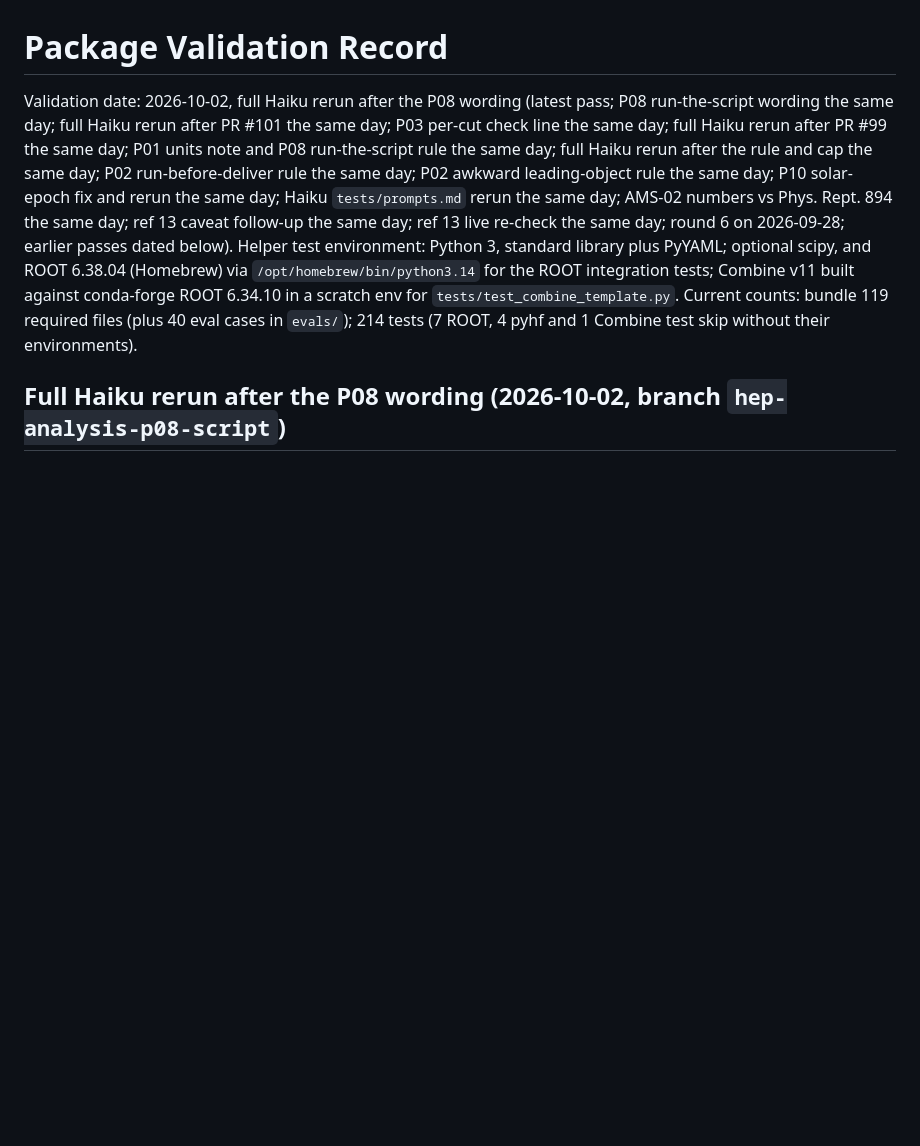
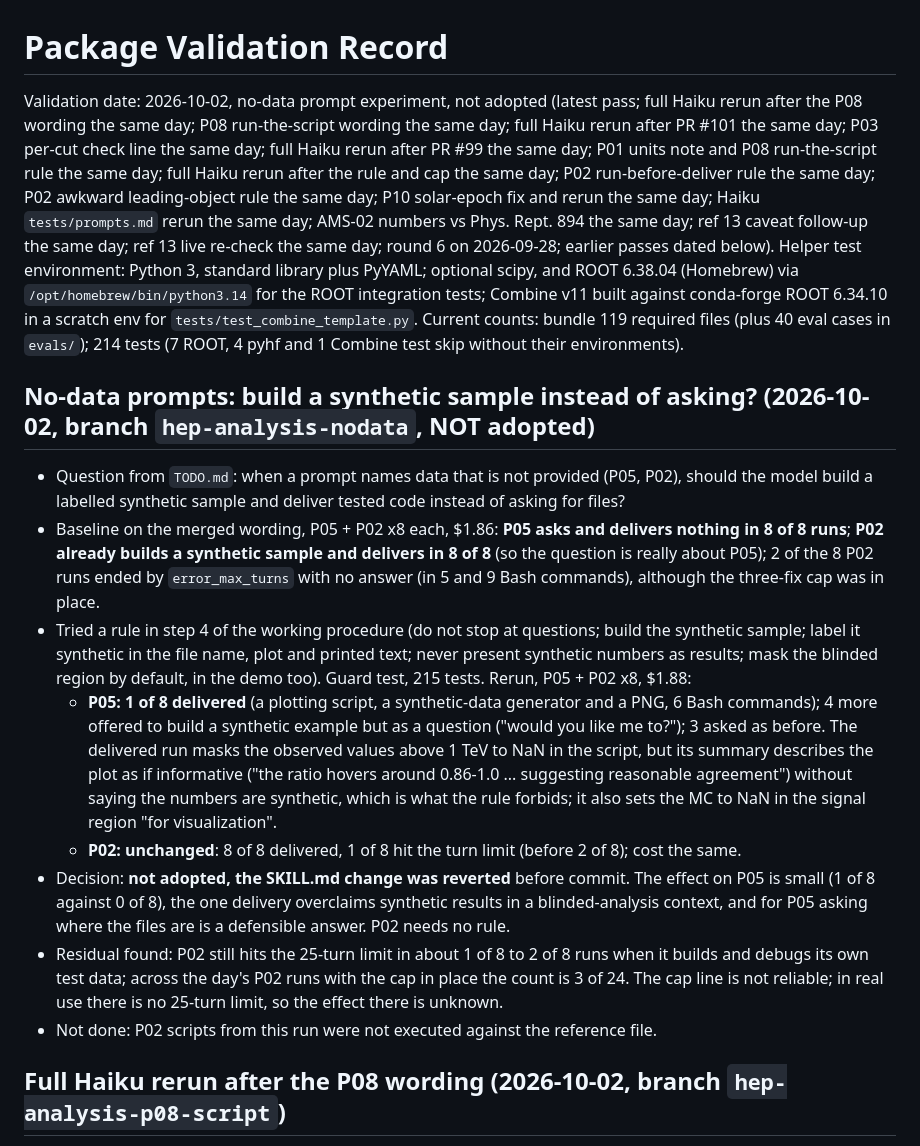
Before and after one commit to hchouTW/agentic-ai-skills, a Markdown page: hep-analysis/VALIDATION.md, the part around the change. GitHub-like rendering; blank space fills up the shorter version.

Commit message:
hep-analysis: record the no-data prompt experiment (not adopted)
A rule to build a labelled synthetic sample instead of asking raised P05 deliveries
from 0/8 to 1/8 and that one overclaimed synthetic results; P02 already delivers 8/8.
SKILL.md change reverted; result and a P02 turn-limit residual recorded.

Co-Authored-By: Claude Sonnet 5.5 <noreply@anthropic.com>

```diff
--- a/hep-analysis/VALIDATION.md
+++ b/hep-analysis/VALIDATION.md
@@ -1,10 +1,37 @@
 # Package Validation Record
 
-Validation date: 2026-10-02, full Haiku rerun after the P08 wording (latest pass; P08 run-the-script wording the same day; full Haiku rerun after PR #101 the same day; P03 per-cut check line the same day; full Haiku rerun after PR #99 the same day; P01 units note and P08 run-the-script rule the same day; full Haiku rerun after the rule and cap the same day; P02 run-before-deliver rule the same day; P02 awkward leading-object rule the same day; P10 solar-epoch fix and rerun the same day; Haiku `tests/prompts.md` rerun the same day; AMS-02 numbers vs Phys. Rept. 894 the same day; ref 13 caveat follow-up the same day; ref 13 live re-check the same day; round 6 on 2026-09-28; earlier passes dated below). Helper test
+Validation date: 2026-10-02, no-data prompt experiment, not adopted (latest pass; full Haiku rerun after the P08 wording the same day; P08 run-the-script wording the same day; full Haiku rerun after PR #101 the same day; P03 per-cut check line the same day; full Haiku rerun after PR #99 the same day; P01 units note and P08 run-the-script rule the same day; full Haiku rerun after the rule and cap the same day; P02 run-before-deliver rule the same day; P02 awkward leading-object rule the same day; P10 solar-epoch fix and rerun the same day; Haiku `tests/prompts.md` rerun the same day; AMS-02 numbers vs Phys. Rept. 894 the same day; ref 13 caveat follow-up the same day; ref 13 live re-check the same day; round 6 on 2026-09-28; earlier passes dated below). Helper test
 environment: Python 3, standard library plus PyYAML; optional scipy, and ROOT 6.38.04
 (Homebrew) via `/opt/homebrew/bin/python3.14` for the ROOT integration tests; Combine v11
 built against conda-forge ROOT 6.34.10 in a scratch env for `tests/test_combine_template.py`.
 Current counts: bundle 119 required files (plus 40 eval cases in `evals/`); 214 tests (7 ROOT, 4 pyhf and 1 Combine test skip without their environments).
+
+## No-data prompts: build a synthetic sample instead of asking? (2026-10-02, branch `hep-analysis-nodata`, NOT adopted)
+
+- Question from `TODO.md`: when a prompt names data that is not provided (P05, P02), should the model
+  build a labelled synthetic sample and deliver tested code instead of asking for files?
+- Baseline on the merged wording, P05 + P02 x8 each, $1.86: **P05 asks and delivers nothing in 8 of
+  8 runs**; **P02 already builds a synthetic sample and delivers in 8 of 8** (so the question is
+  really about P05); 2 of the 8 P02 runs ended by `error_max_turns` with no answer (in 5 and 9 Bash
+  commands), although the three-fix cap was in place.
+- Tried a rule in step 4 of the working procedure (do not stop at questions; build the synthetic
+  sample; label it synthetic in the file name, plot and printed text; never present synthetic
+  numbers as results; mask the blinded region by default, in the demo too). Guard test, 215 tests.
+  Rerun, P05 + P02 x8, $1.88:
+  - **P05: 1 of 8 delivered** (a plotting script, a synthetic-data generator and a PNG, 6 Bash
+    commands); 4 more offered to build a synthetic example but as a question ("would you like me
+    to?"); 3 asked as before. The delivered run masks the observed values above 1 TeV to NaN in the
+    script, but its summary describes the plot as if informative ("the ratio hovers around
+    0.86-1.0 ... suggesting reasonable agreement") without saying the numbers are synthetic, which
+    is what the rule forbids; it also sets the MC to NaN in the signal region "for visualization".
+  - **P02: unchanged**: 8 of 8 delivered, 1 of 8 hit the turn limit (before 2 of 8); cost the same.
+- Decision: **not adopted, the SKILL.md change was reverted** before commit. The effect on P05 is
+  small (1 of 8 against 0 of 8), the one delivery overclaims synthetic results in a blinded-analysis
+  context, and for P05 asking where the files are is a defensible answer. P02 needs no rule.
+- Residual found: P02 still hits the 25-turn limit in about 1 of 8 to 2 of 8 runs when it builds and
+  debugs its own test data; across the day's P02 runs with the cap in place the count is 3 of 24. The
+  cap line is not reliable; in real use there is no 25-turn limit, so the effect there is unknown.
+- Not done: P02 scripts from this run were not executed against the reference file.
 
 ## Full Haiku rerun after the P08 wording (2026-10-02, branch `hep-analysis-p08-script`)
 
```
Also changed, not shown: hep-analysis/TODO.md (+2 -1 lines).
